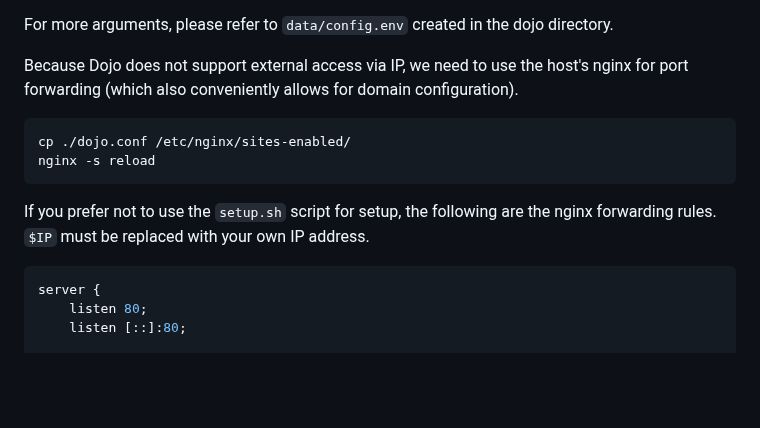
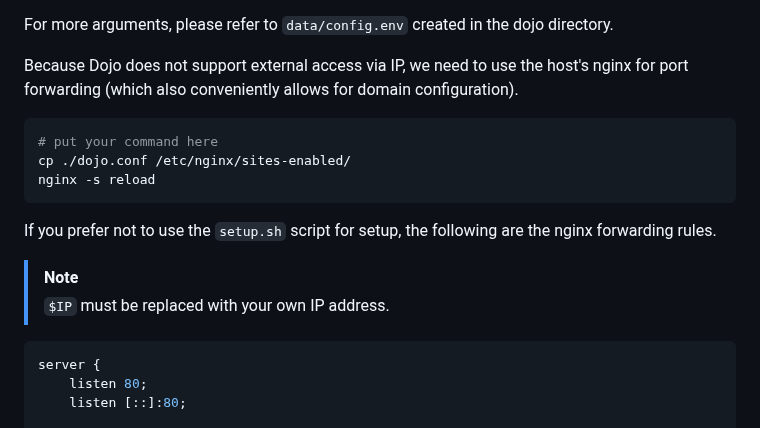
Before and after one commit to CeS-3/pwn.hust.college, a Markdown page: README.md, the part around the change. GitHub-like rendering; blank space fills up the shorter version.

````diff
--- a/README.md
+++ b/README.md
@@ -75,11 +75,15 @@ For more arguments, please refer to `data/config.env` created in the dojo direct
 Because Dojo does not support external access via IP, we need to use the host's nginx for port forwarding (which also conveniently allows for domain configuration).
 
 ```sh
+# put your command here
 cp ./dojo.conf /etc/nginx/sites-enabled/
 nginx -s reload
 ```
 
-If you prefer not to use the `setup.sh` script for setup, the following are the nginx forwarding rules. `$IP` must be replaced with your own IP address.
+If you prefer not to use the `setup.sh` script for setup, the following are the nginx forwarding rules.
+
+> [!NOTE]
+> `$IP` must be replaced with your own IP address.
 
 ```conf
 server {
````
